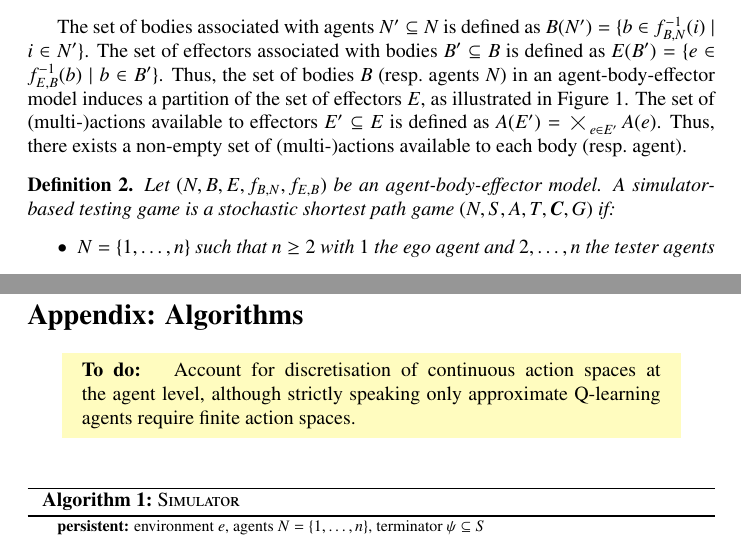
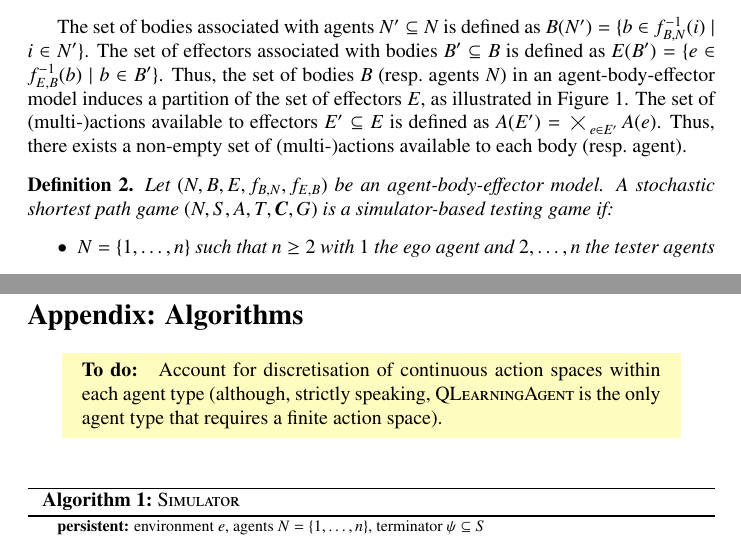
Before and after one commit to TSL-UOB/CAV-Agent-Test-Gen, a LaTeX document (agent-test-generation.tex): two parts of pages 6 and 12 of 13, joined at a grey line, cut so that both start at the same text. Compiled offline with pdfLaTeX.

Commit message:
Minor clarifications
Applied some minor clarifications in the text.

```diff
--- a/agent-test-generation.tex
+++ b/agent-test-generation.tex
@@ -280,7 +280,7 @@ Thus, there exists a non-empty set of (multi-)actions available to each body (re
 
 \begin{definition}\label{definition:game}
     Let $(N, B, E, f_{B,N}, f_{E,B})$ be an agent-body-effector model.
-    A simulator-based testing game is a stochastic shortest path game $(N, S, A, T, \vect{C}, G)$ if:
+    A stochastic shortest path game $(N, S, A, T, \vect{C}, G)$ is a simulator-based testing game if:
     \begin{itemize}
         \item $N = \{ 1, \dots, n \}$ such that $n \ge 2$ with $1$ the ego agent and $2, \dots, n$ the tester agents
         \item $A_{i} = A(E(B(\{ i \})))$ is the set of actions available to agent $i \in N$
@@ -550,7 +550,7 @@ The body kinematics from Equations 1--7 are illustrated in Figure~\ref{figure:ki
 \section*{Appendix: Algorithms}
 
 \begin{note}[To do]
-    Account for discretisation of continuous action spaces at the agent level, although strictly speaking only approximate Q-learning agents require finite action spaces.
+    Account for discretisation of continuous action spaces within each agent type (although, strictly speaking, \textsc{QLearningAgent} is the only agent type that requires a finite action space).
 \end{note}
 
 \begin{algorithm}[htbp]
```
Also changed, not shown: agent-test-generation.pdf.
